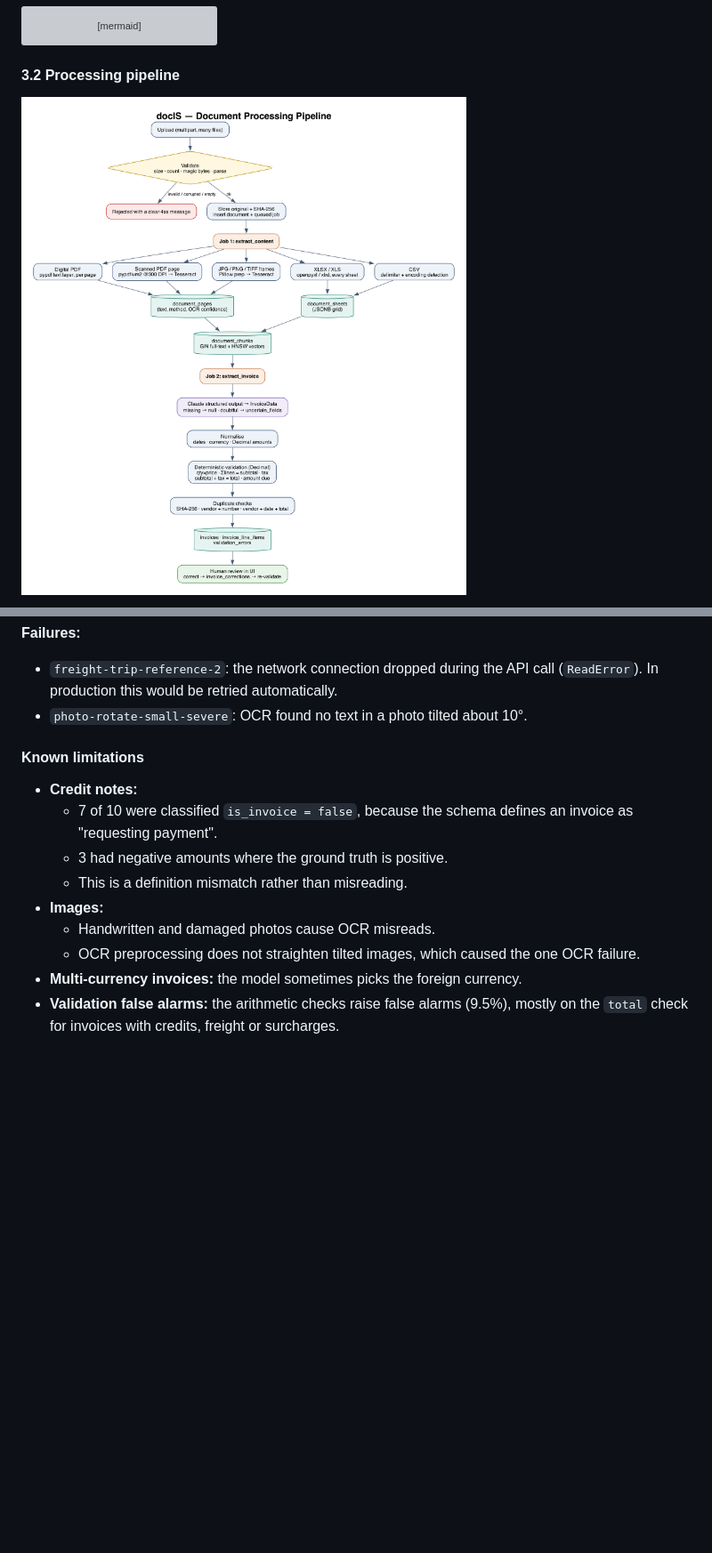
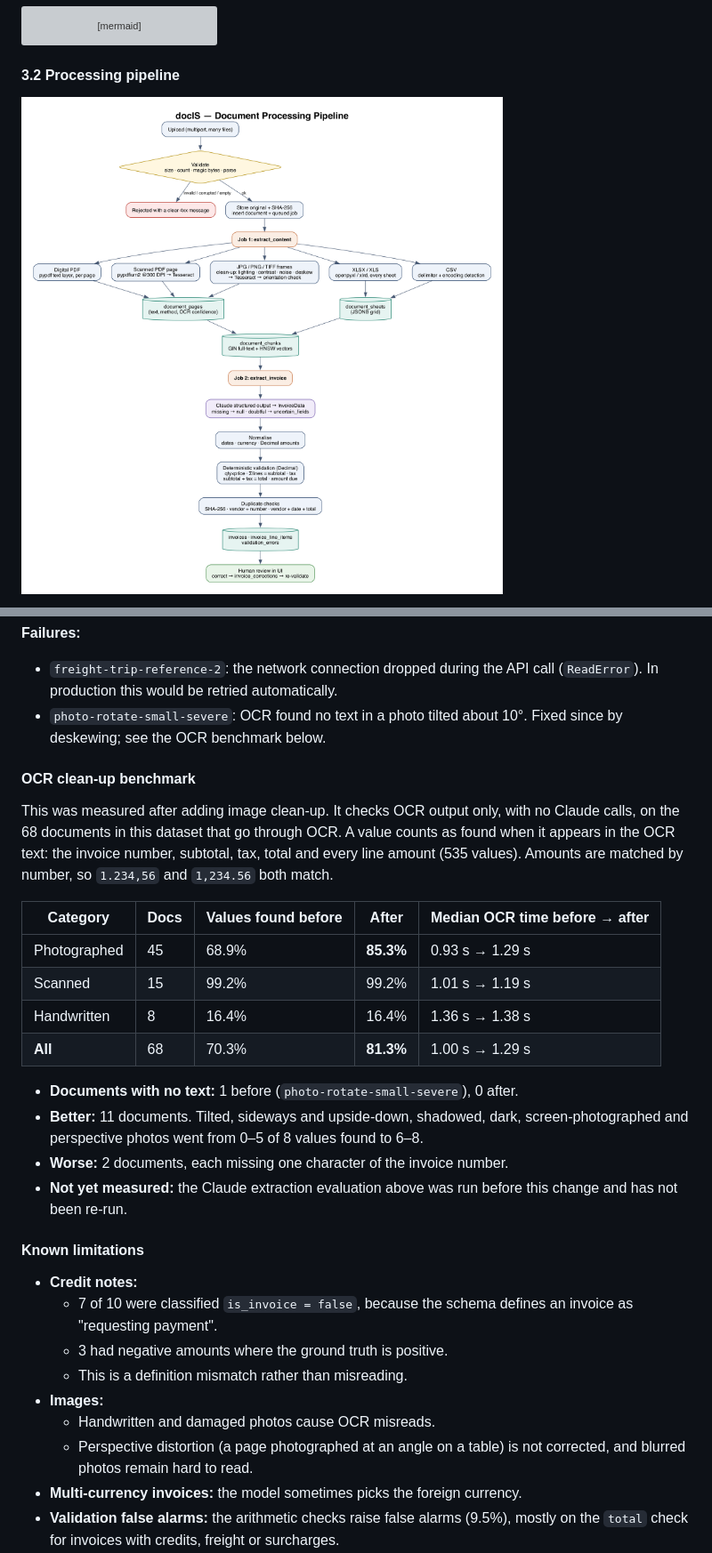
Before and after one commit to diptu/docIS, a Markdown page: deliverables.md, 2 parts joined by grey strips. Shown at 89% size. GitHub-like rendering; pictures changed too: backend/docs/processing_pipeline.png; blank space fills up the shorter version; grey boxes are pictures that could not be loaded.

Commit message:
feat(ocr): improve image preprocessing and deskewing

```diff
--- a/deliverables.md
+++ b/deliverables.md
@@ -424,7 +433,23 @@ There are 181 labelled third-party invoice documents (`backend/evaluation/third_
 
 **Failures:**
 - `freight-trip-reference-2`: the network connection dropped during the API call (`ReadError`). In production this would be retried automatically.
-- `photo-rotate-small-severe`: OCR found no text in a photo tilted about 10°.
+- `photo-rotate-small-severe`: OCR found no text in a photo tilted about 10°. Fixed since by deskewing; see the OCR benchmark below.
+
+#### OCR clean-up benchmark
+
+This was measured after adding image clean-up. It checks OCR output only, with no Claude calls, on the 68 documents in this dataset that go through OCR. A value counts as found when it appears in the OCR text: the invoice number, subtotal, tax, total and every line amount (535 values). Amounts are matched by number, so `1.234,56` and `1,234.56` both match.
+
+| Category | Docs | Values found before | After | Median OCR time before → after |
+|---|---|---|---|---|
+| Photographed | 45 | 68.9% | **85.3%** | 0.93 s → 1.29 s |
+| Scanned | 15 | 99.2% | 99.2% | 1.01 s → 1.19 s |
+| Handwritten | 8 | 16.4% | 16.4% | 1.36 s → 1.38 s |
+| **All** | 68 | 70.3% | **81.3%** | 1.00 s → 1.29 s |
+
+- **Documents with no text:** 1 before (`photo-rotate-small-severe`), 0 after.
+- **Better:** 11 documents. Tilted, sideways and upside-down, shadowed, dark, screen-photographed and perspective photos went from 0–5 of 8 values found to 6–8.
+- **Worse:** 2 documents, each missing one character of the invoice number.
+- **Not yet measured:** the Claude extraction evaluation above was run before this change and has not been re-run.
 
 #### Known limitations
 - **Credit notes:**
@@ -433,7 +458,7 @@ There are 181 labelled third-party invoice documents (`backend/evaluation/third_
   - This is a definition mismatch rather than misreading.
 - **Images:**
   - Handwritten and damaged photos cause OCR misreads.
-  - OCR preprocessing does not straighten tilted images, which caused the one OCR failure.
+  - Perspective distortion (a page photographed at an angle on a table) is not corrected, and blurred photos remain hard to read.
 - **Multi-currency invoices:** the model sometimes picks the foreign currency.
 - **Validation false alarms:** the arithmetic checks raise false alarms (9.5%), mostly on the `total` check for invoices with credits, freight or surcharges.
 - **Review flags on real extractions:** flags raised on the model's actual output are noisier than in the injected-error test. They caught 5 of 7 documents that should have been flagged, with 39 false alarms out of 177 (11.4% precision).
```
Also changed, not shown: other parts of deliverables.md (+11 -2 lines), backend/docs/architecture.md (+1 -1 lines), 9 other files.
